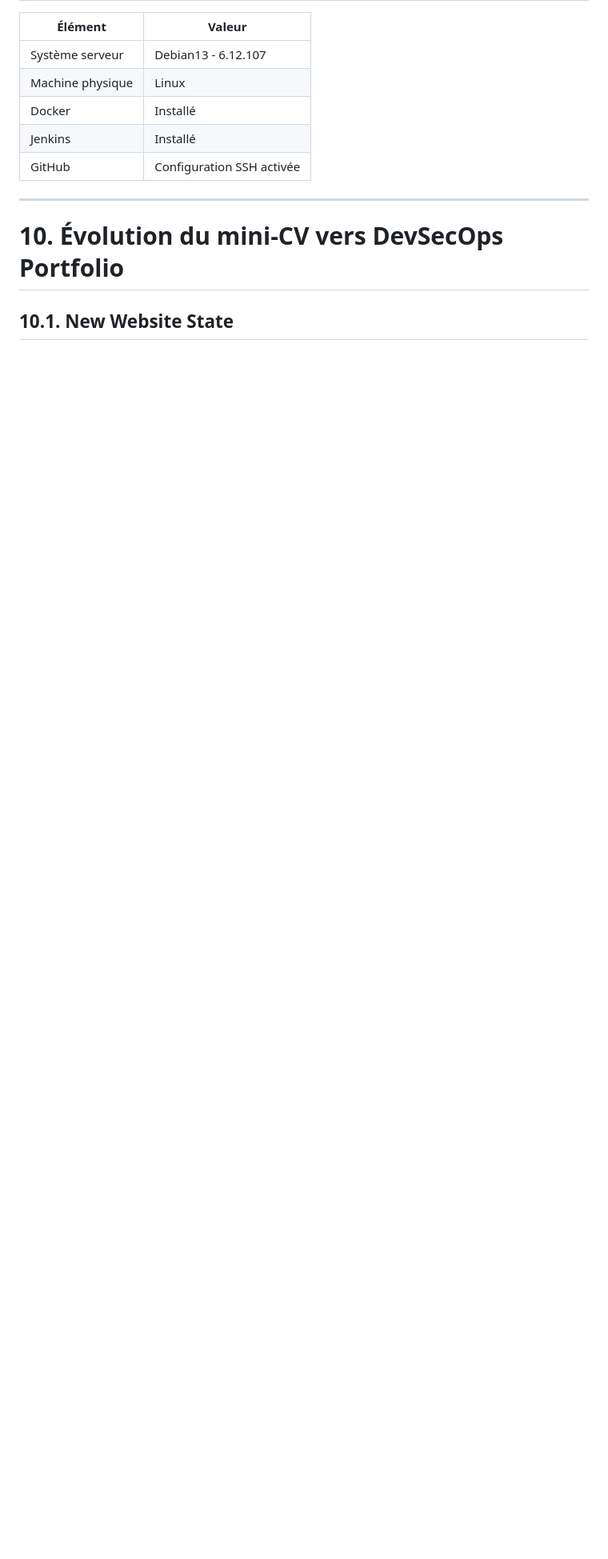
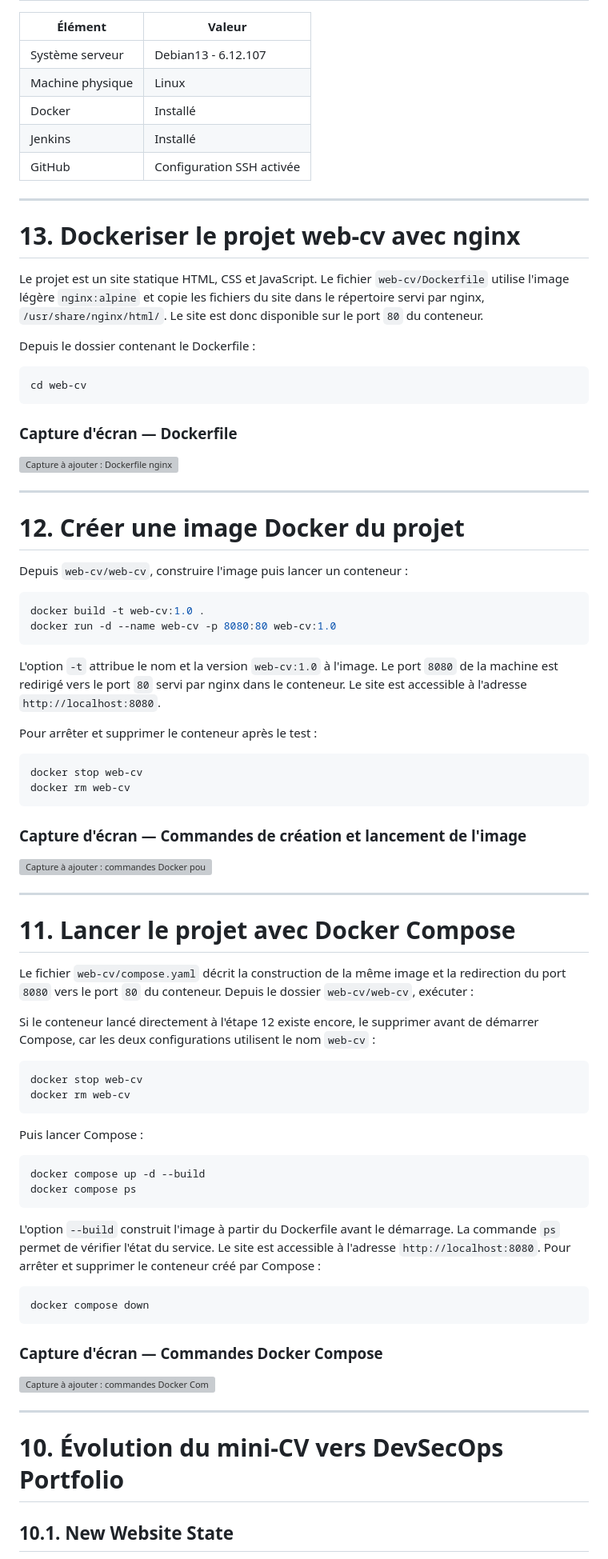
Before and after one commit to sellami1/boot-act-jenkins-vagrant, a Markdown page: README.md, the part around the change. Shown: that part at 80% size. GitHub-like rendering; blank space fills up the shorter version; grey boxes are pictures that could not be loaded.

Commit message:
Docker steps in progress.

````diff
--- a/README.md
+++ b/README.md
@@ -9,6 +9,79 @@
 | Docker              | Installé                  |
 | Jenkins             | Installé                  |
 | GitHub              | Configuration SSH activée |
+
+---
+
+# 13. Dockeriser le projet web-cv avec nginx
+
+Le projet est un site statique HTML, CSS et JavaScript. Le fichier `web-cv/Dockerfile` utilise l'image légère `nginx:alpine` et copie les fichiers du site dans le répertoire servi par nginx, `/usr/share/nginx/html/`. Le site est donc disponible sur le port `80` du conteneur.
+
+Depuis le dossier contenant le Dockerfile :
+
+```bash
+cd web-cv
+```
+
+### Capture d'écran — Dockerfile
+
+<!-- Remplacer ce placeholder par une capture du fichier web-cv/Dockerfile. -->
+![Capture à ajouter : Dockerfile nginx](screenshots/dockerfile-placeholder.png)
+
+---
+
+# 12. Créer une image Docker du projet
+
+Depuis `web-cv/web-cv`, construire l'image puis lancer un conteneur :
+
+```bash
+docker build -t web-cv:1.0 .
+docker run -d --name web-cv -p 8080:80 web-cv:1.0
+```
+
+L'option `-t` attribue le nom et la version `web-cv:1.0` à l'image. Le port `8080` de la machine est redirigé vers le port `80` servi par nginx dans le conteneur. Le site est accessible à l'adresse `http://localhost:8080`.
+
+Pour arrêter et supprimer le conteneur après le test :
+
+```bash
+docker stop web-cv
+docker rm web-cv
+```
+
+### Capture d'écran — Commandes de création et lancement de l'image
+
+<!-- Remplacer ce placeholder par une capture des commandes et de leur résultat. -->
+![Capture à ajouter : commandes Docker pour créer et lancer l'image](screenshots/docker-image-commands-placeholder.png)
+
+---
+
+# 11. Lancer le projet avec Docker Compose
+
+Le fichier `web-cv/compose.yaml` décrit la construction de la même image et la redirection du port `8080` vers le port `80` du conteneur. Depuis le dossier `web-cv/web-cv`, exécuter :
+
+Si le conteneur lancé directement à l'étape 12 existe encore, le supprimer avant de démarrer Compose, car les deux configurations utilisent le nom `web-cv` :
+
+```bash
+docker stop web-cv
+docker rm web-cv
+```
+
+Puis lancer Compose :
+
+```bash
+docker compose up -d --build
+docker compose ps
+```
+
+L'option `--build` construit l'image à partir du Dockerfile avant le démarrage. La commande `ps` permet de vérifier l'état du service. Le site est accessible à l'adresse `http://localhost:8080`. Pour arrêter et supprimer le conteneur créé par Compose :
+
+```bash
+docker compose down
+```
+
+### Capture d'écran — Commandes Docker Compose
+
+<!-- Remplacer ce placeholder par une capture des commandes Compose et de leur résultat. -->
+![Capture à ajouter : commandes Docker Compose](screenshots/docker-compose-commands-placeholder.png)
 
 ---
 
````
Also changed, not shown: screenshots/dockerfile.png (added), 2 other files.
